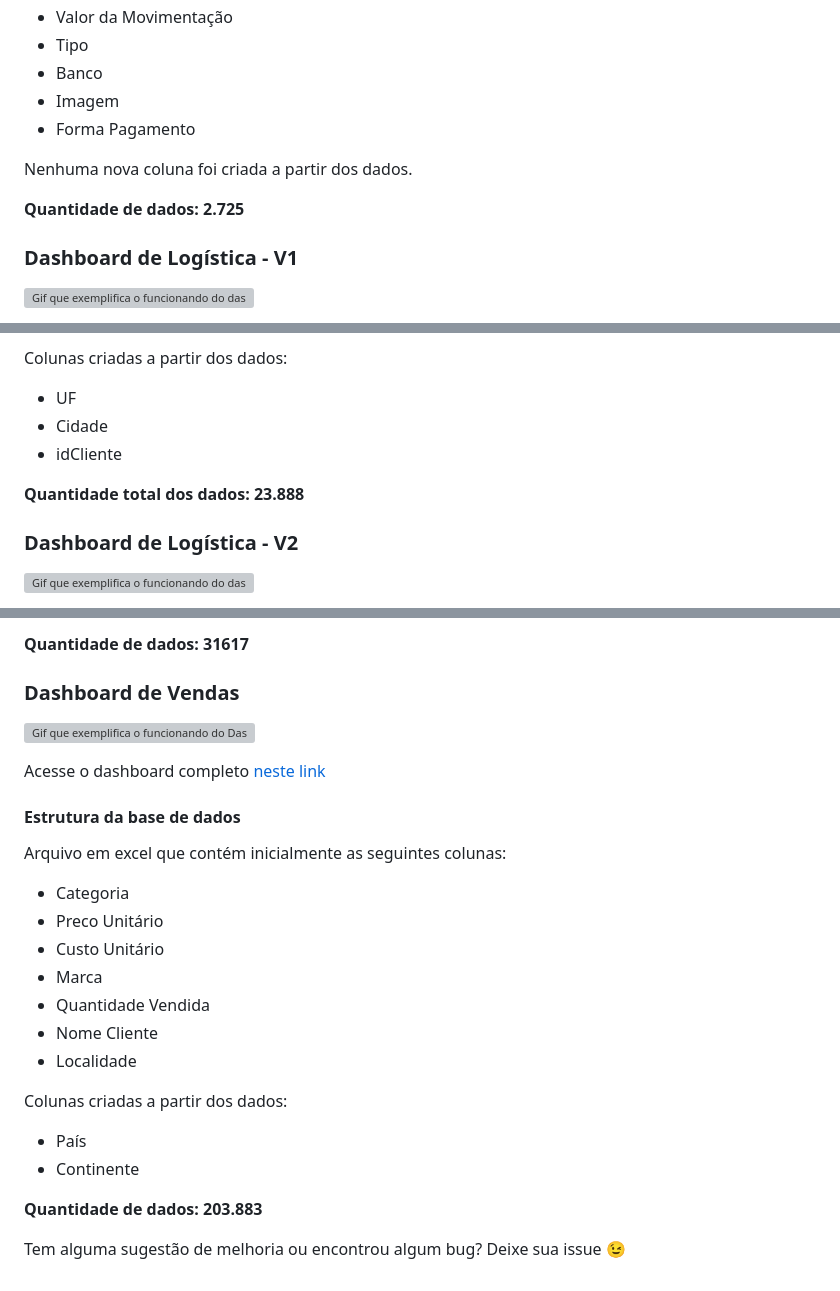
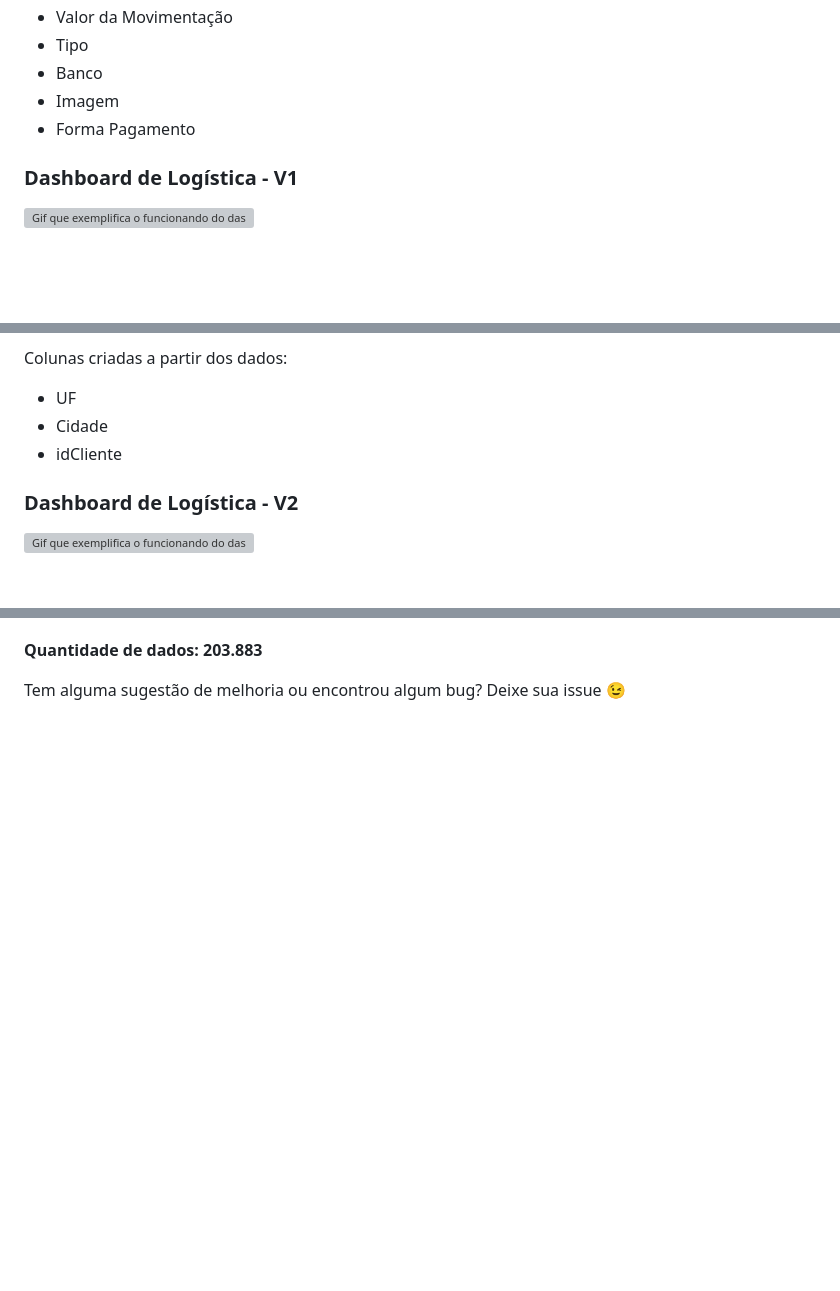
Before and after one commit to DebbieMatt/Reposit-rio-Estudo-Power-BI-, a Markdown page: README.md, 3 parts joined by grey strips. GitHub-like rendering; blank space fills up the shorter version; grey boxes are pictures that could not be loaded.

```diff
--- a/README.md
+++ b/README.md
@@ -38,10 +38,6 @@ Arquivo em excel que contém inicialmente as seguintes colunas:
 - Banco
 - Imagem
 - Forma Pagamento
-
-Nenhuma nova coluna foi criada a partir dos dados.
-
-**Quantidade de dados: 2.725**
 
 
 ### Dashboard de Logística - V1
@@ -81,8 +77,6 @@ Colunas criadas a partir dos dados:
 - Cidade
 - idCliente
 
-**Quantidade total dos dados: 23.888**
-
 ### Dashboard de Logística - V2
 
 ![Gif que exemplifica o funcionando do dashboard Logística](https://i.imgur.com/L9VI3fl.gif)
@@ -166,26 +108,3 @@ Colunas criadas a partir dos dados:
-**Quantidade de dados: 31617**
-
-
-### Dashboard de Vendas
-
-![Gif que exemplifica o funcionando do Dashboard de Vendas](https://i.imgur.com/19mRZpY.gif)
-
-Acesse o dashboard completo [neste link](https://app.powerbi.com/view?r=eyJrIjoiODQyZmQwM2MtMGNkYS00ZDY2LTk1M2YtOTlmOThkY2I4YjIxIiwidCI6IjI5NjM1NGU5LTk1MmItNDgwNC05NDE0LTA3N2MzZmVjNTg5NSJ9)
-
-#### Estrutura da base de dados
-
-Arquivo em excel que contém inicialmente as seguintes colunas:
-- Categoria
-- Preco Unitário
-- Custo Unitário
-- Marca
-- Quantidade Vendida
-- Nome Cliente
-- Localidade
-
-Colunas criadas a partir dos dados:
-- País
-- Continente
 
 **Quantidade de dados: 203.883**
 
```
Also changed, not shown: other parts of README.md (+3 -55 lines).
